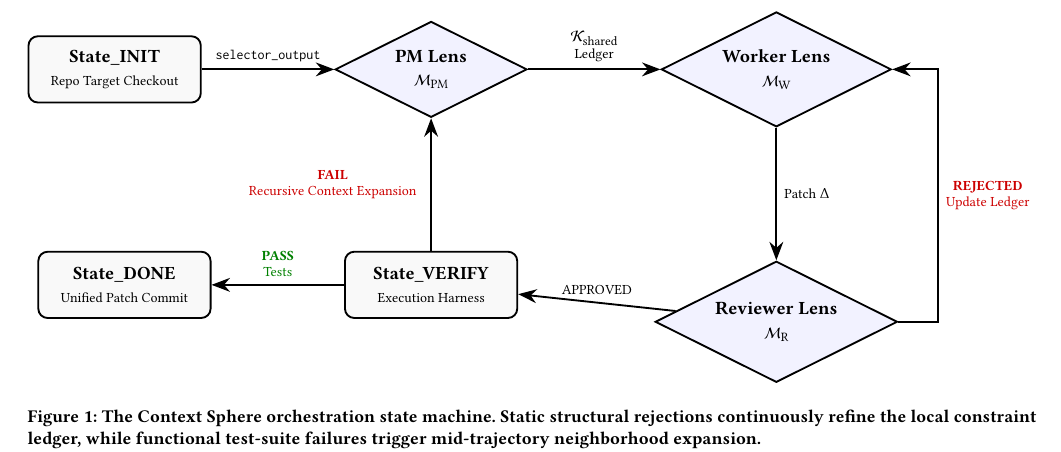
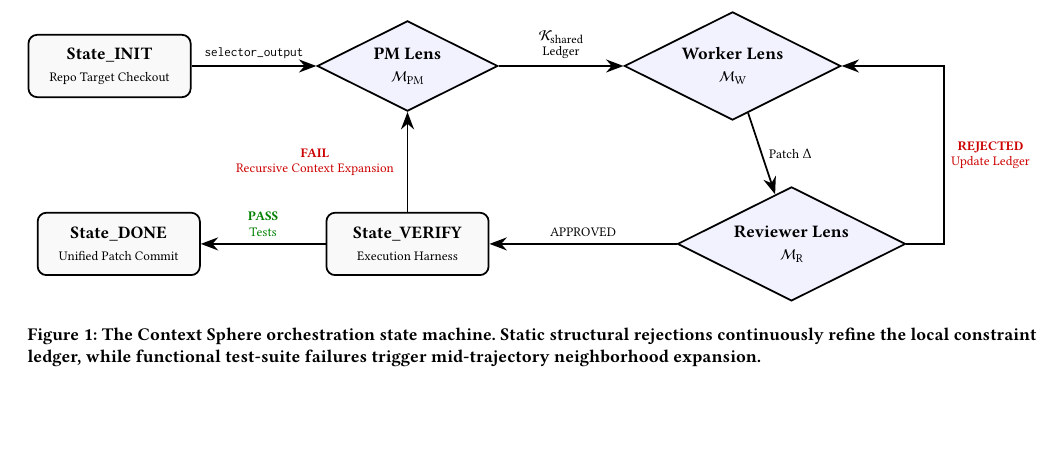
Before and after one commit to johnZYW/context-sphere, a LaTeX paper (paper/main.tex, which reads paper/sections/motivation.tex): part of page 3 of 9, cut so that both start at the same text, the shorter picture padded with empty space. Compiled offline with pdfLaTeX.

Commit message:
Align state machine reviewer figure

```diff
--- a/paper/sections/motivation.tex
+++ b/paper/sections/motivation.tex
@@ -14,8 +14,8 @@
     \node (init) [state] {\textbf{State\_INIT}\\\scriptsize Repo Target Checkout};
     \node (pm) [lens, right=of init] {\textbf{PM Lens}\\\scriptsize $\mathcal{M}_{\text{PM}}$};
     \node (worker) [lens, right=of pm] {\textbf{Worker Lens}\\\scriptsize $\mathcal{M}_{\text{W}}$};
-    \node (reviewer) [lens, below=of worker, yshift=-0.5cm] {\textbf{Reviewer Lens}\\\scriptsize $\mathcal{M}_{\text{R}}$};
-    \node (verify) [state, below=of pm, yshift=-0.5cm] {\textbf{State\_VERIFY}\\\scriptsize Execution Harness};
+    \node (verify) [state, below=of pm, yshift=-0.1cm] {\textbf{State\_VERIFY}\\\scriptsize Execution Harness};
+    \node (reviewer) [lens, right=of verify, xshift=1.0cm] {\textbf{Reviewer Lens}\\\scriptsize $\mathcal{M}_{\text{R}}$};
     \node (done) [state, left=of verify] {\textbf{State\_DONE}\\\scriptsize Unified Patch Commit};
 
     \draw [arrow] (init) -- node[above, font=\scriptsize] {\texttt{selector\_output}} (pm);
```
